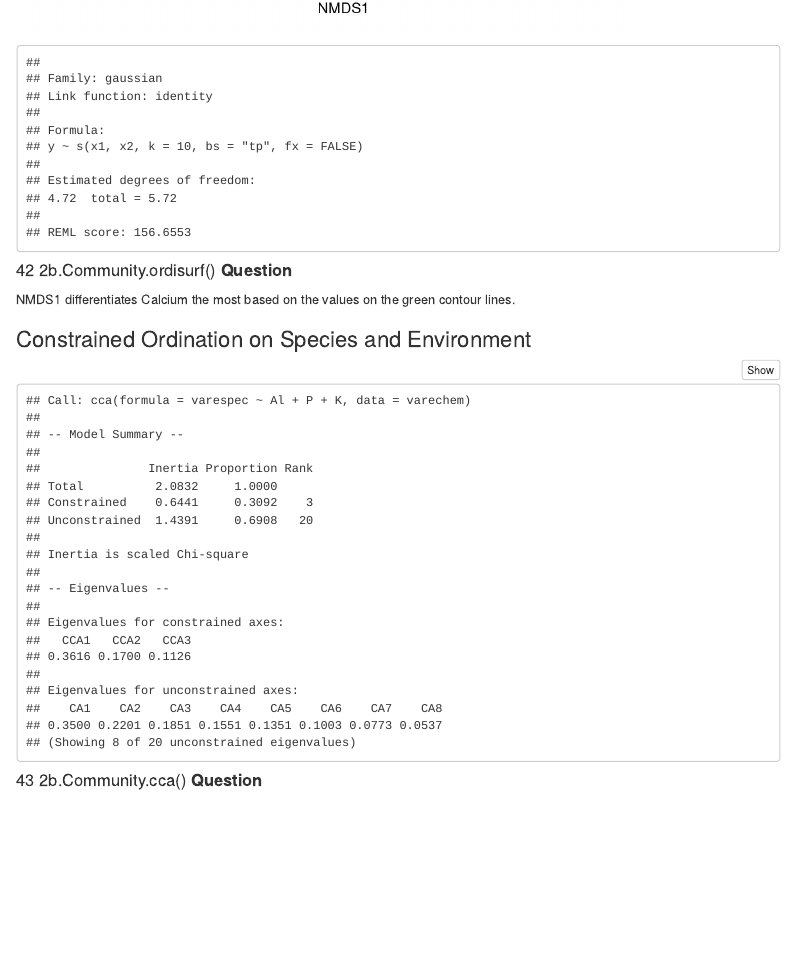
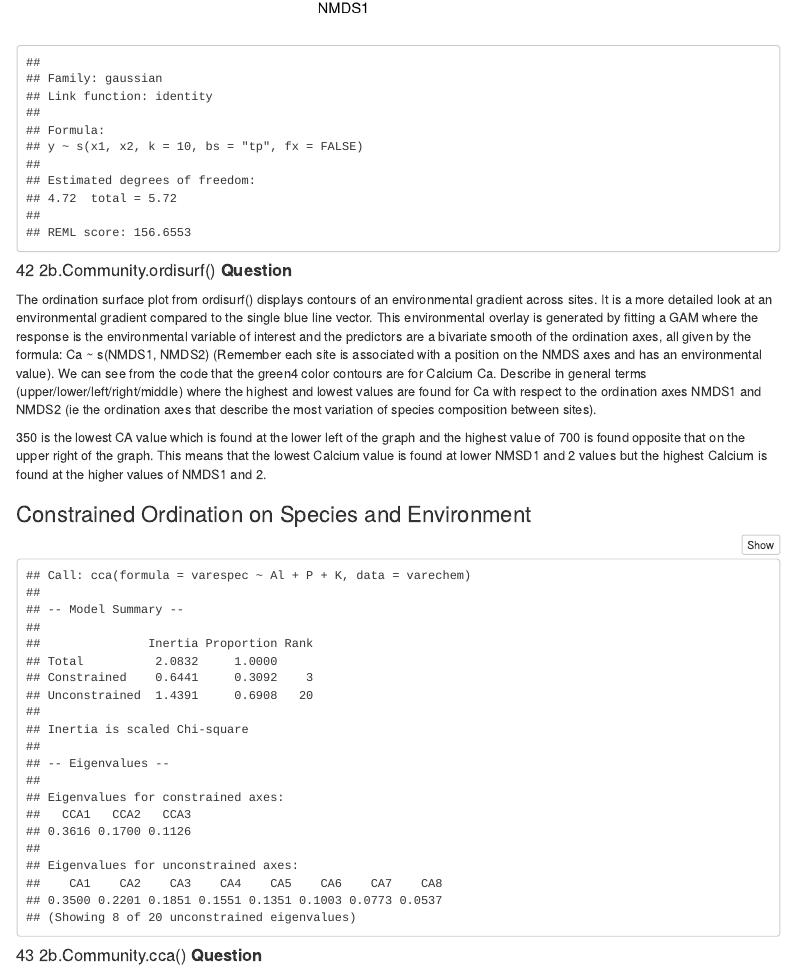
Before and after one commit to palomacartwright/eds232-lab2, an R Markdown document (index.Rmd): the page in a window 1100 px wide, from 14790 px down. Rendered offline with R 4.5, knitr and Pandoc, with nearby package versions; some code elsewhere in the file could not run offline; menus at the side of the page are left out.

Commit message:
updated q 42

```diff
--- a/index.Rmd
+++ b/index.Rmd
@@ -732,7 +732,9 @@ ordisurf(vare.mds ~ Ca, data=varechem, add = TRUE, col = "green4")
 
 #### 42 2b.Community.ordisurf() **Question**
 
-NMDS1 differentiates Calcium the most based on the values on the green contour lines.
+The ordination surface plot from ordisurf() displays contours of an environmental gradient across sites. It is a more detailed look at an environmental gradient compared to the single blue line vector. This environmental overlay is generated by fitting a GAM where the response is the environmental variable of interest and the predictors are a bivariate smooth of the ordination axes, all given by the formula: Ca ~ s(NMDS1, NMDS2) (Remember each site is associated with a position on the NMDS axes and has an environmental value). We can see from the code that the green4 color contours are for Calcium Ca. Describe in general terms (upper/lower/left/right/middle) where the highest and lowest values are found for Ca with respect to the ordination axes NMDS1 and NMDS2 (ie the ordination axes that describe the most variation of species composition between sites).
+
+350 is the lowest CA value which is found at the lower left of the graph and the highest value of 700 is found opposite that on the upper right of the graph. This means that the lowest Calcium value is found at lower NMSD1 and 2 values but the highest Calcium is found at the higher values of NMDS1 and 2.
 
 ### Constrained Ordination on Species and Environment
 
```
Also changed, not shown: index.html.
